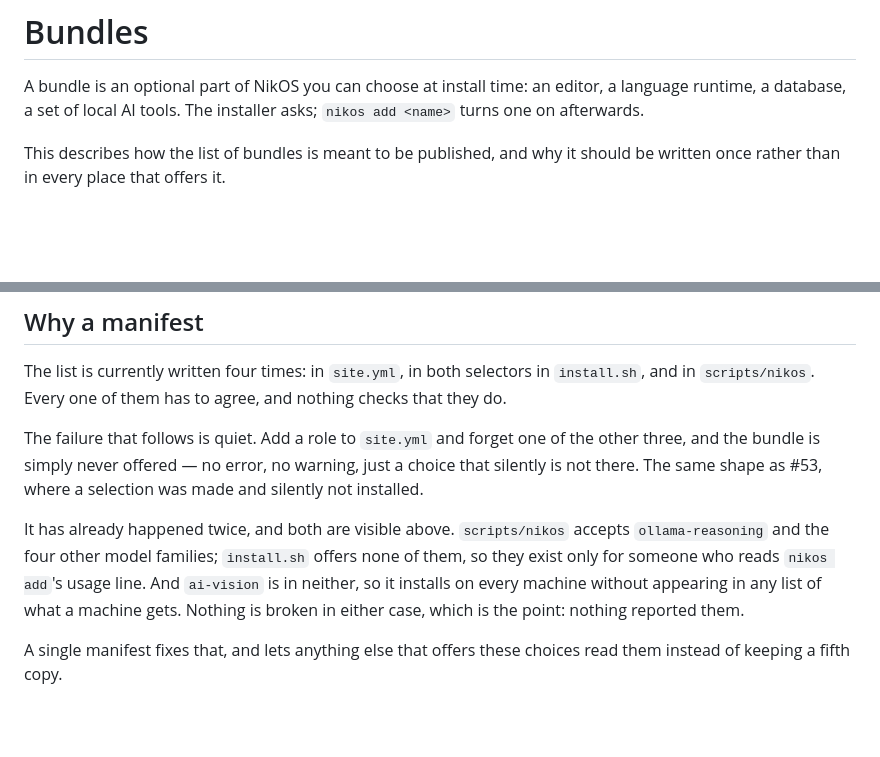
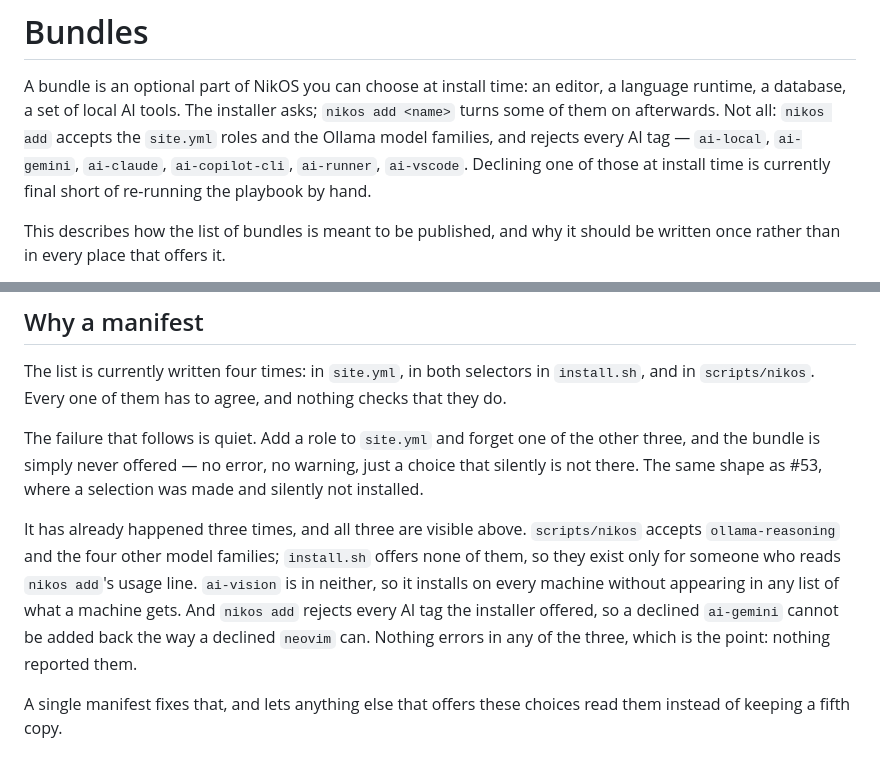
Before and after one commit to nikolareljin/nikos, a Markdown page: docs/bundles.md, 2 parts joined by grey strips. Drawn GitHub-style; blank space fills up the shorter version.

Commit message:
Say which bundles nikos add actually accepts
The opening line offered nikos add <name> as the way to turn any bundle on
later. Its case list covers the site.yml roles and the Ollama model families
and rejects every AI tag, so a declined ai-gemini cannot be added back the way
a declined neovim can.

Third instance of the same drift, so it joins the other two as evidence rather
than being fixed here.

```diff
--- a/docs/bundles.md
+++ b/docs/bundles.md
@@ -2,7 +2,11 @@
 
 A bundle is an optional part of NikOS you can choose at install time: an
 editor, a language runtime, a database, a set of local AI tools. The installer
-asks; `nikos add <name>` turns one on afterwards.
+asks; `nikos add <name>` turns some of them on afterwards. Not all: `nikos add`
+accepts the `site.yml` roles and the Ollama model families, and rejects every
+AI tag — `ai-local`, `ai-gemini`, `ai-claude`, `ai-copilot-cli`, `ai-runner`,
+`ai-vscode`. Declining one of those at install time is currently final short of
+re-running the playbook by hand.
 
 This describes how the list of bundles is meant to be published, and why it
 should be written once rather than in every place that offers it.
@@ -140,12 +144,14 @@ the other three, and the bundle is simply never offered — no error, no warning
 just a choice that silently is not there. The same shape as #53, where a
 selection was made and silently not installed.
 
-It has already happened twice, and both are visible above. `scripts/nikos`
-accepts `ollama-reasoning` and the four other model families; `install.sh`
-offers none of them, so they exist only for someone who reads `nikos add`'s
-usage line. And `ai-vision` is in neither, so it installs on every machine
-without appearing in any list of what a machine gets. Nothing is broken in
-either case, which is the point: nothing reported them.
+It has already happened three times, and all three are visible above.
+`scripts/nikos` accepts `ollama-reasoning` and the four other model families;
+`install.sh` offers none of them, so they exist only for someone who reads
+`nikos add`'s usage line. `ai-vision` is in neither, so it installs on every
+machine without appearing in any list of what a machine gets. And `nikos add`
+rejects every AI tag the installer offered, so a declined `ai-gemini` cannot be
+added back the way a declined `neovim` can. Nothing errors in any of the three,
+which is the point: nothing reported them.
 
 A single manifest fixes that, and lets anything else that offers these choices
 read them instead of keeping a fifth copy.
```
